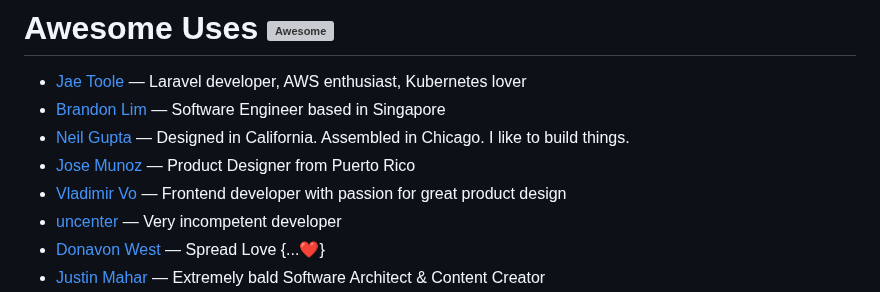
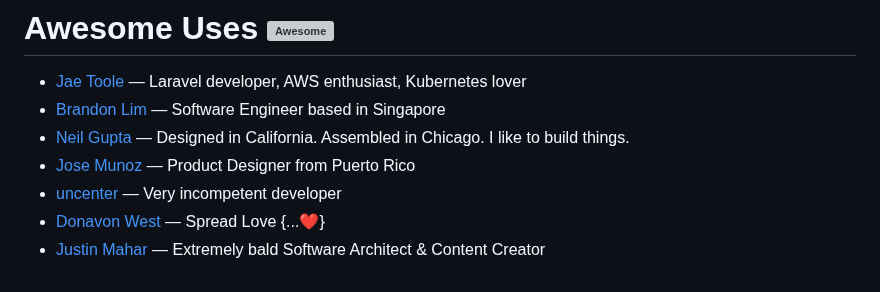
Before and after one commit to patrickm53/awesome-repo, a Markdown page: readme.md, the part around the change. Rendered like a GitHub page; grey boxes are pictures that could not be loaded.

Commit message:
chore: generate `readme.md`, lint `src/data.js`

```diff
--- a/readme.md
+++ b/readme.md
@@ -34,7 +34,6 @@ This readme is auto-generated from the data.js file, so please don't PR this fil
 * [Brandon Lim](https://justbrandonlim.com/uses) — Software Engineer based in Singapore
 * [Neil Gupta](https://www.neil.gg/uses) — Designed in California. Assembled in Chicago. I like to build things.
 * [Jose Munoz](https://www.josemunozmatos.com/uses) — Product Designer from Puerto Rico
-* [Vladimir Vo](https://vldmr.website/uses) — Frontend developer with passion for great product design
 * [uncenter](https://www.uncenter.org/uses) — Very incompetent developer
 * [Donavon West](https://donavon.com/uses) — Spread Love {...❤️}
 * [Justin Mahar](https://justinmahar.com/uses/) — Extremely bald Software Architect & Content Creator
```
